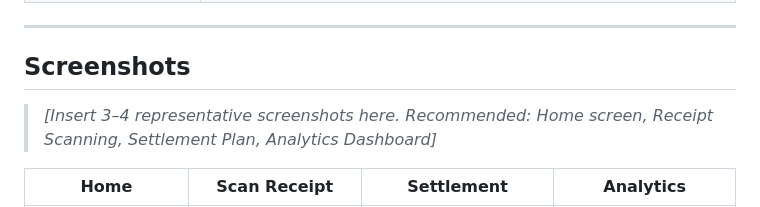
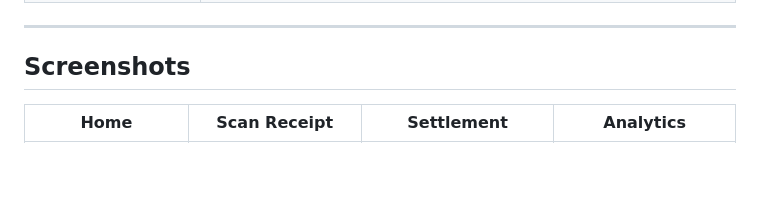
Before and after one commit to boharap1/SmartSplit, a Markdown page: README.md, the part around the change. Rendered like a GitHub page; blank space fills up the shorter version.

Commit message:
Update README to remove screenshot placeholder
Removed placeholder text for screenshots in README.

```diff
--- a/README.md
+++ b/README.md
@@ -34,7 +34,6 @@ The application combines on-device receipt recognition, real-time multi-device s
 
 ## Screenshots
 
-> *[Insert 3–4 representative screenshots here. Recommended: Home screen, Receipt Scanning, Settlement Plan, Analytics Dashboard]*
 
 | Home | Scan Receipt | Settlement | Analytics |
 |---|---|---|---|
```
